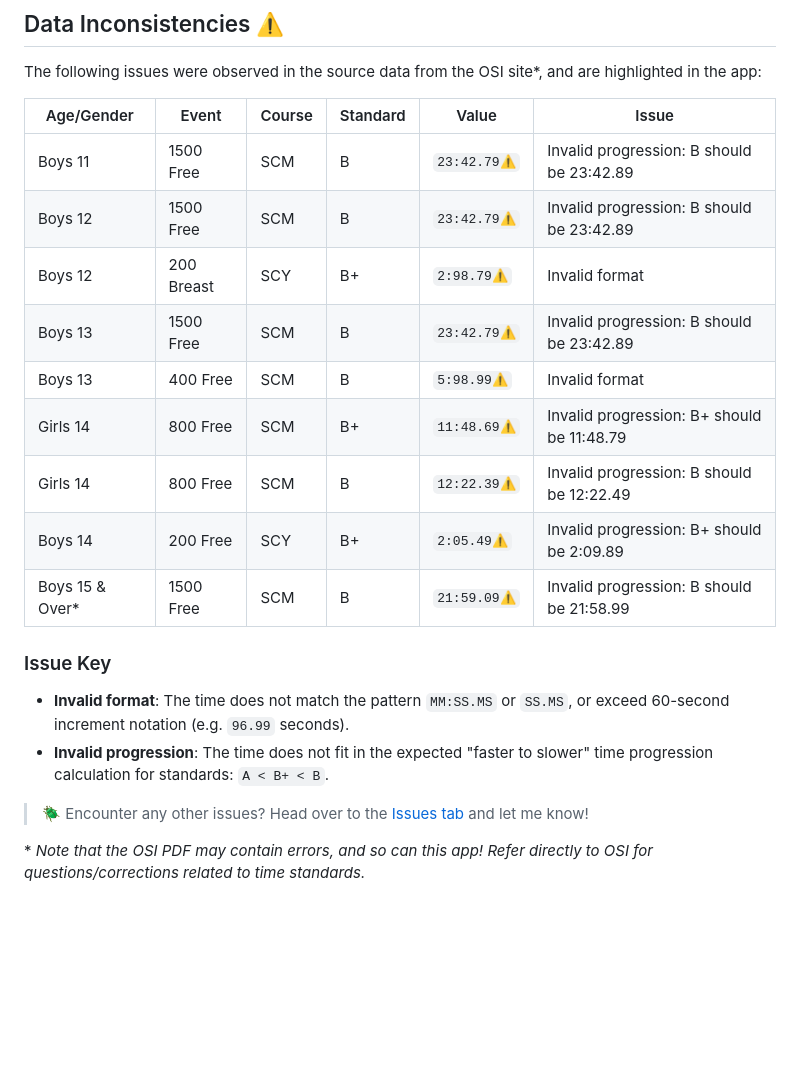
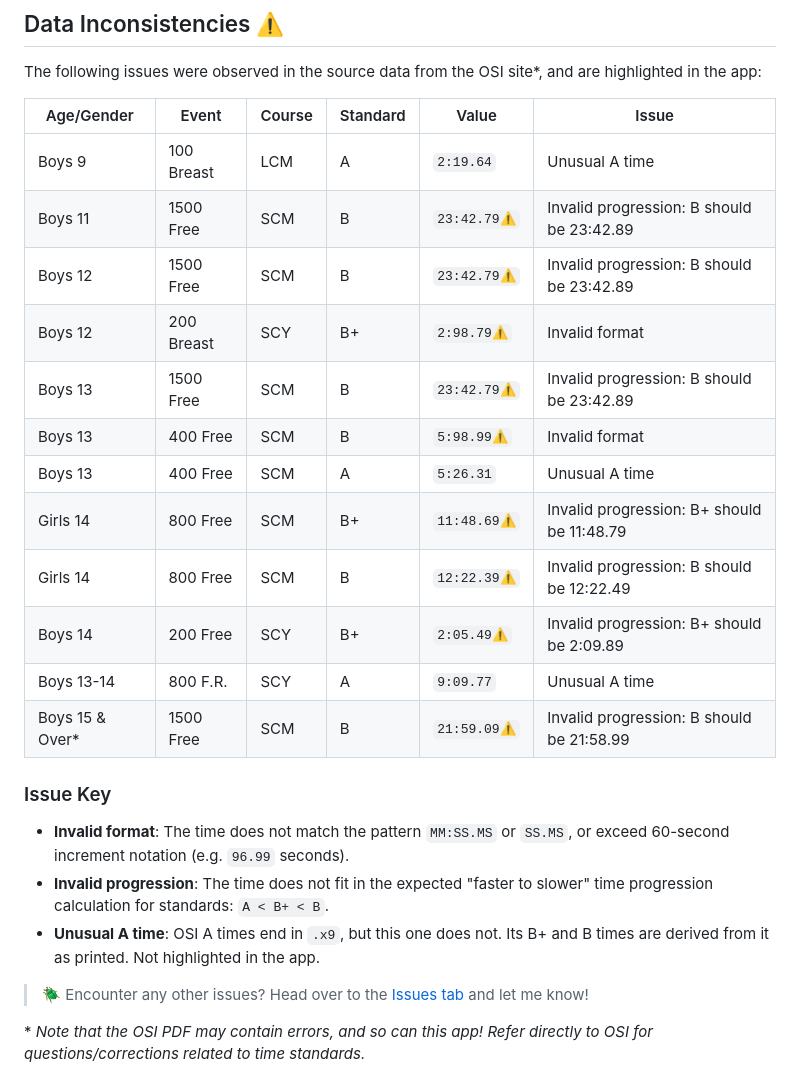
Before and after one commit to ironprogrammer/swimcheck, a Markdown page: README.md, the part around the change. Rendered like a GitHub page; blank space fills up the shorter version.

Commit message:
Flag three unusual A times in the README (#25)
OSI A times in the 2026-2027 PDF end in .x9, except three:

- Boys 9 100 Breast LCM A 2:19.64
- Boys 13 400 Free SCM A 5:26.31
- Boys 13-14 800 F.R. SCY A 9:09.77 (unchanged from 2025-2026)

The validators can't catch these because A times are set each year, not
derived. Each row's B+ and B follow the formula from the A as printed,
so these look like OSI's values, not extraction errors. They are listed
by hand for now, with an Issue Key entry, and are not highlighted in
the app since the data isn't flagged. The next generated table will
drop them unless a validator rule is added.

Claude-Session: https://claude.ai/code/session_01GVjus6LJtNciazgKqk8N3D

Co-authored-by: Claude <noreply@anthropic.com>

```diff
--- a/README.md
+++ b/README.md
@@ -25,20 +25,24 @@ The following issues were observed in the source data from the OSI site\*, and a
 <!-- AUTO-GENERATED-INCONSISTENCIES-TABLE:START -->
 | Age/Gender | Event      | Course | Standard | Value       | Issue              |
 | ---------- | ---------- | ------ | -------- | ----------- | ------------------- |
+| Boys 9 | 100 Breast | LCM | A | `2:19.64` | Unusual A time |
 | Boys 11 | 1500 Free | SCM | B | `23:42.79⚠️` | Invalid progression: B should be 23:42.89 |
 | Boys 12 | 1500 Free | SCM | B | `23:42.79⚠️` | Invalid progression: B should be 23:42.89 |
 | Boys 12 | 200 Breast | SCY | B+ | `2:98.79⚠️` | Invalid format |
 | Boys 13 | 1500 Free | SCM | B | `23:42.79⚠️` | Invalid progression: B should be 23:42.89 |
 | Boys 13 | 400 Free | SCM | B | `5:98.99⚠️` | Invalid format |
+| Boys 13 | 400 Free | SCM | A | `5:26.31` | Unusual A time |
 | Girls 14 | 800 Free | SCM | B+ | `11:48.69⚠️` | Invalid progression: B+ should be 11:48.79 |
 | Girls 14 | 800 Free | SCM | B | `12:22.39⚠️` | Invalid progression: B should be 12:22.49 |
 | Boys 14 | 200 Free | SCY | B+ | `2:05.49⚠️` | Invalid progression: B+ should be 2:09.89 |
+| Boys 13-14 | 800 F.R. | SCY | A | `9:09.77` | Unusual A time |
 | Boys 15 & Over* | 1500 Free | SCM | B | `21:59.09⚠️` | Invalid progression: B should be 21:58.99 |
 <!-- AUTO-GENERATED-INCONSISTENCIES-TABLE:END -->
 
 ### Issue Key
 - **Invalid format**: The time does not match the pattern `MM:SS.MS` or `SS.MS`, or exceed 60-second increment notation (e.g. `96.99` seconds).
 - **Invalid progression**: The time does not fit in the expected "faster to slower" time progression calculation for standards: `A < B+ < B`.
+- **Unusual A time**: OSI A times end in `.x9`, but this one does not. Its B+ and B times are derived from it as printed. Not highlighted in the app.
 
 > 🪲 Encounter any other issues? Head over to the [Issues tab](https://github.com/ironprogrammer/swimcheck/issues) and let me know!
 
```
